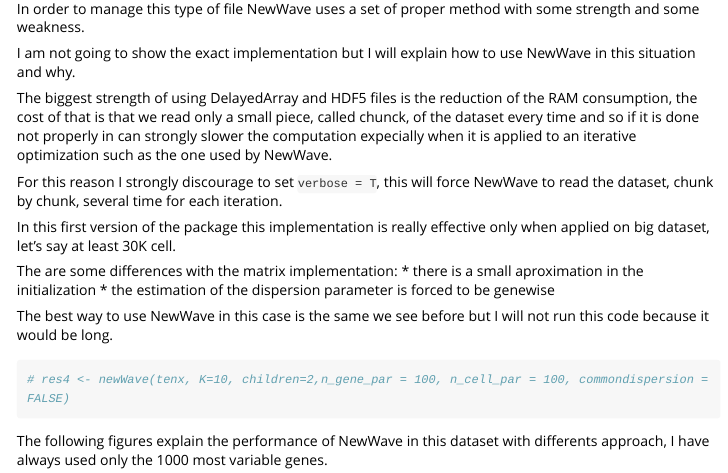
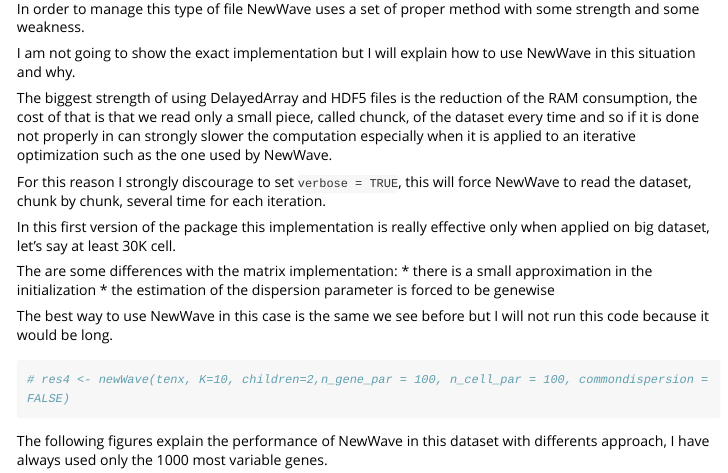
Before and after one commit to fedeago/SurfingNewWave, an R Markdown document (vignettes/vignette.Rmd): the page in a window 1100 px wide, from 9240 px down. Rendered offline with R 4.5, knitr and Pandoc, with nearby package versions; some code elsewhere in the file could not run offline; long lines of code are wrapped.

Commit message:
minor typos

```diff
--- a/vignettes/vignette.Rmd
+++ b/vignettes/vignette.Rmd
@@ -309,17 +309,17 @@ I am not going to show the exact implementation but I will explain how to use Ne
 The biggest strength of using DelayedArray and HDF5 files is the reduction of
 the RAM consumption, the cost of that is that we read only a small piece,
 called chunck, of the dataset every time and so if it is done not properly in
-can strongly slower the computation expecially when it is applied to an
+can strongly slower the computation especially when it is applied to an
 iterative optimization such as the one used by NewWave.
 
-For this reason I strongly discourage to set `verbose = T`, this will force
+For this reason I strongly discourage to set `verbose = TRUE`, this will force
 NewWave to read the dataset, chunk by chunk, several time for each iteration.
 
 In this first version of the package this implementation is really effective
 only when applied on big dataset, let's say at least 30K cell.
 
 The are some differences with the matrix implementation:
- * there is a small aproximation in the initialization
+ * there is a small approximation in the initialization
  * the estimation of the dispersion parameter is forced to be genewise
 
 The best way to use NewWave in this case is the same we see before but I will not
```
